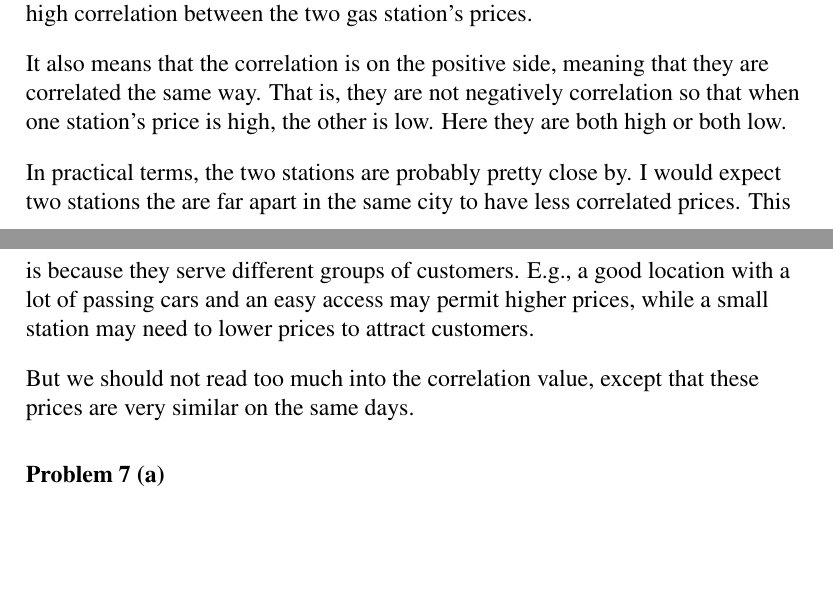
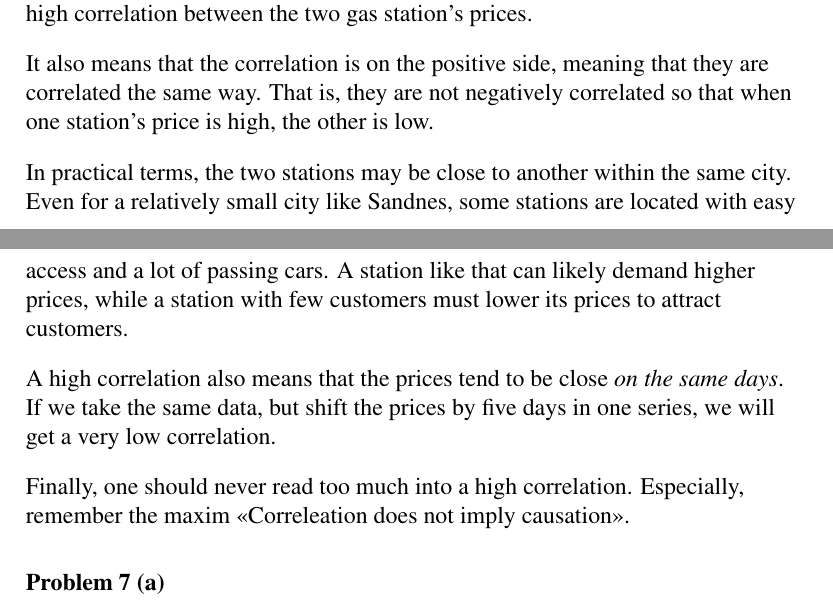
Before and after one commit to cslarsen/skole-sta510, a LaTeX document (ex1.tex): two parts of pages 11 and 12 of 12, joined at a grey line, cut so that both start at the same text, the shorter picture padded with empty space. Compiled offline with pdfLaTeX.

Commit message:
Problem 6

```diff
--- a/ex1.tex
+++ b/ex1.tex
@@ -278,18 +278,21 @@ By using \texttt{cor(x, y)}, the result is $0.9431302$. This means that there
 is a very high correlation between the two gas station's prices.
 
 It also means that the correlation is on the positive side, meaning that they
-are correlated the same way. That is, they are not negatively correlation so
-that when one station's price is high, the other is low. Here they are both
-high or both low.
+are correlated the same way. That is, they are not negatively correlated so
+that when one station's price is high, the other is low.
 
-In practical terms, the two stations are probably pretty close by. I would
-expect two stations the are far apart in the same city to have less correlated
-prices. This is because they serve different groups of customers. E.g., a good
-location with a lot of passing cars and an easy access may permit higher
-prices, while a small station may need to lower prices to attract customers.
+In practical terms, the two stations may be close to another within the same
+city. Even for a relatively small city like Sandnes, some stations are located
+with easy access and a lot of passing cars. A station like that can likely
+demand higher prices, while a station with few customers must lower its prices
+to attract customers.
 
-But we should not read too much into the correlation value, except that these
-prices are very similar on the same days.
+A high correlation also means that the prices tend to be close \textit{on the
+same days}. If we take the same data, but shift the prices by five days in one
+series, we will get a very low correlation.
+
+Finally, one should never read too much into a high correlation. Especially,
+remember the maxim <<Correleation does not imply causation>>.
 
 \problem{7 (a)}
 \problem{7 (b)}
```
